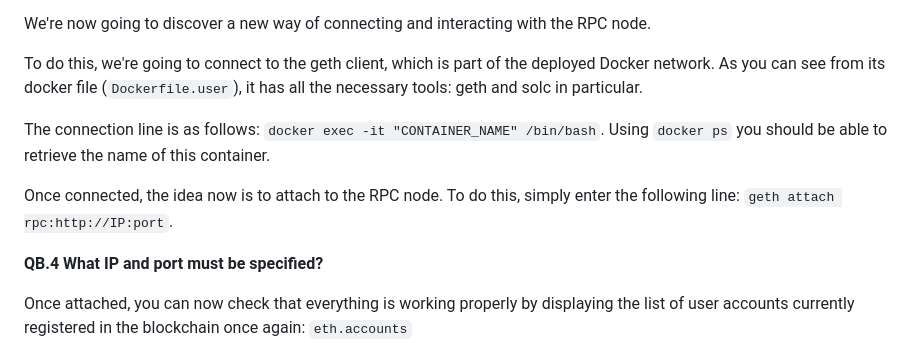
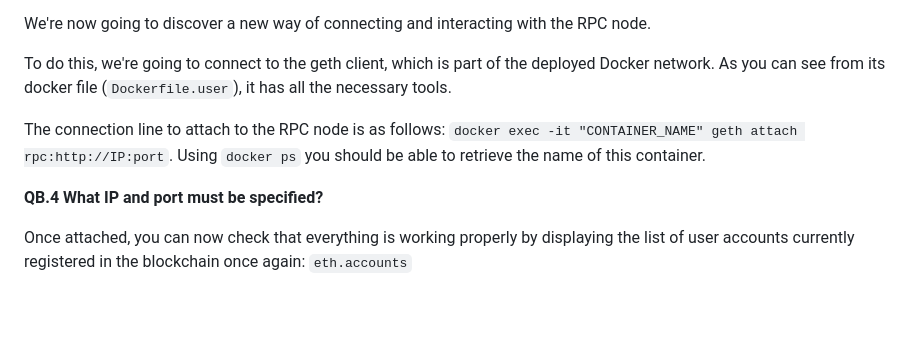
Before and after one commit to lmendiboure/5G-Course, a Markdown page: Blockchain/README.md, the part around the change. Drawn GitHub-style; blank space fills up the shorter version.

```diff
--- a/Blockchain/README.md
+++ b/Blockchain/README.md
@@ -47,11 +47,9 @@ Once this is done, you should be able to test that your implementation works (ne
 
 We're now going to discover a new way of connecting and interacting with the RPC node.
 
-To do this, we're going to connect to the geth client, which is part of the deployed Docker network. As you can see from its docker file (`Dockerfile.user`), it has all the necessary tools: geth and solc in particular.
+To do this, we're going to connect to the geth client, which is part of the deployed Docker network. As you can see from its docker file (`Dockerfile.user`), it has all the necessary tools.
 
-The connection line is as follows:  `docker exec -it "CONTAINER_NAME" /bin/bash`. Using `docker ps` you should be able to retrieve the name of this container.
-
-Once connected, the idea now is to attach to the RPC node. To do this, simply enter the following line: `geth attach rpc:http://IP:port`.
+The connection line to attach to the RPC node is as follows:  `docker exec -it "CONTAINER_NAME" geth attach rpc:http://IP:port`. Using `docker ps` you should be able to retrieve the name of this container.
 
 **QB.4 What IP and port must be specified?**
 
```
